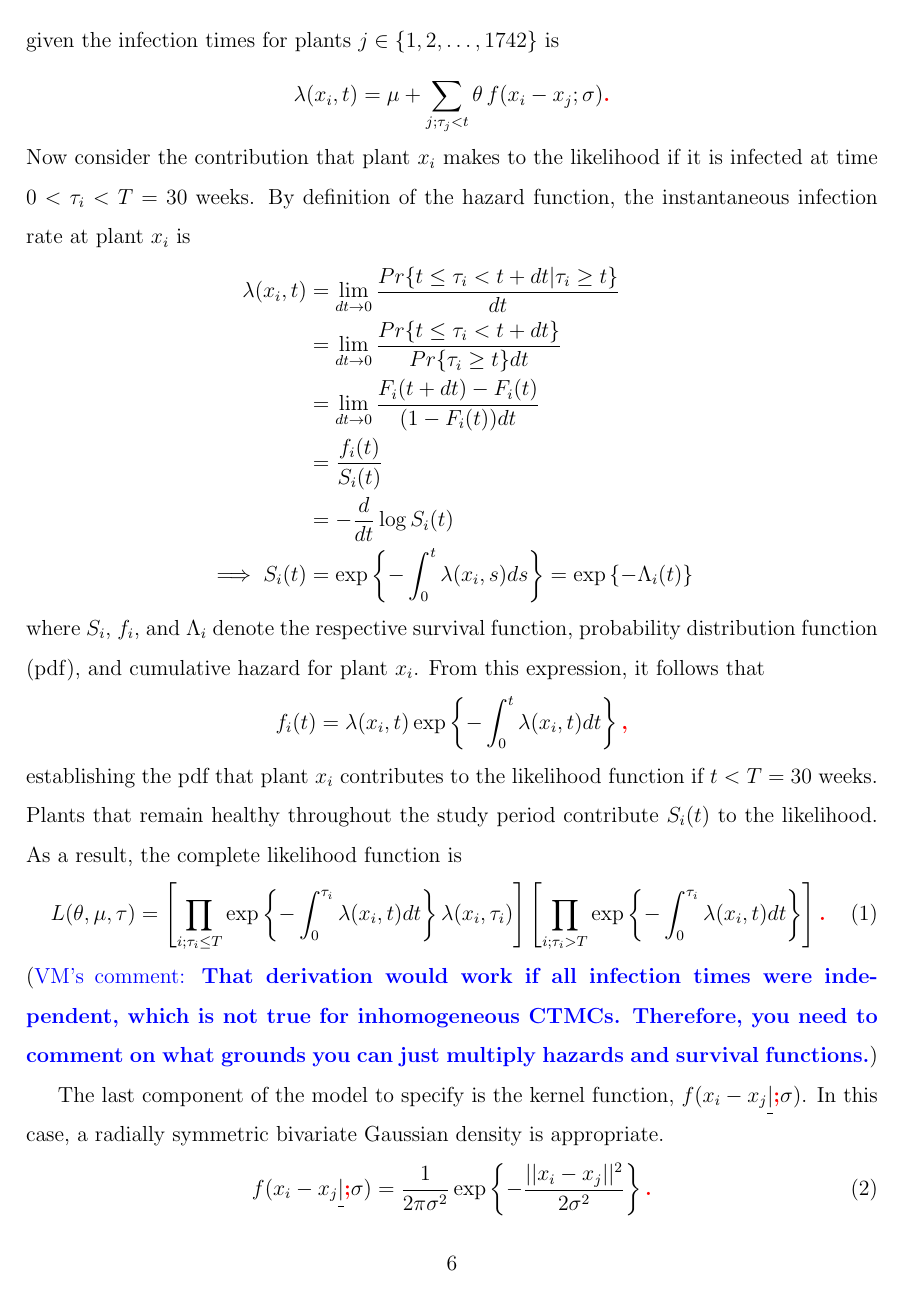
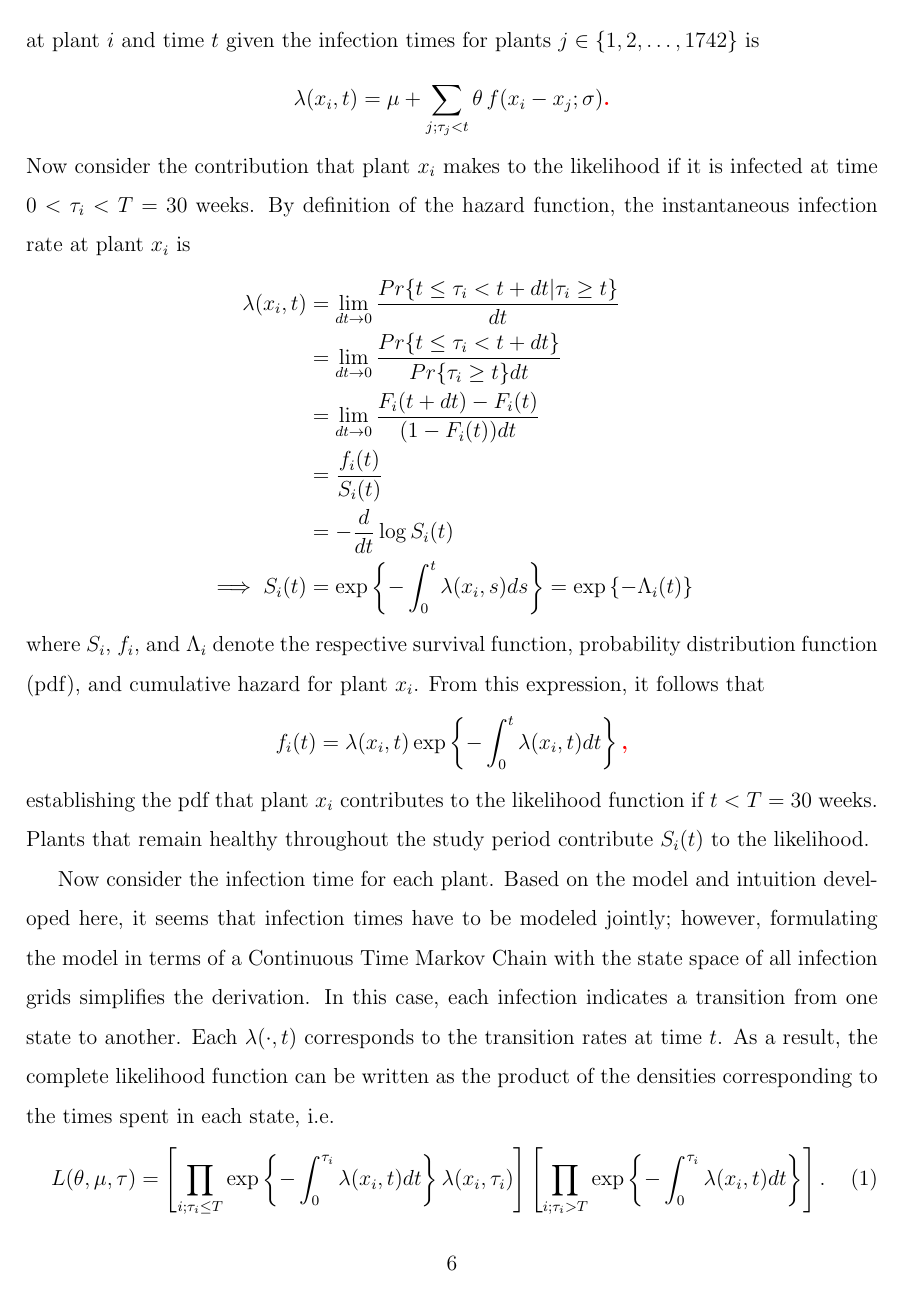
Before and after one commit to ngwelch/prelim, a LaTeX document (report/nwelch_prelim_report.tex): page 6 of 25. Compiled offline with pdfLaTeX.

Commit message:
Updated method section to include CTMC justification for likelihood function; also made revisions based on other suggestions

```diff
--- a/report/nwelch_prelim_report.tex
+++ b/report/nwelch_prelim_report.tex
@@ -7,6 +7,7 @@
 \usepackage{color}
 \usepackage{natbib}
 \usepackage{amsmath}
+\usepackage{amsfonts}
 \usepackage{lipsum}
 
 %%\setlength{\oddsidemargin}{0.25in}
@@ -156,15 +156,20 @@ From this expression, it follows that
 $$ f_i(t) = \lambda(x_i,t) \exp \left\{ - \int_0^t \lambda(x_i,t) dt  \right\}\vmadd{,}$$
 establishing the pdf that plant $x_i$ contributes to the likelihood function if $t<T=30$ weeks.
 Plants that remain healthy throughout the study period contribute $S_i(t)$ to the likelihood.
-As a result, the complete likelihood function is
+
+Now consider the infection time for each plant.
+Based on the model and intuition developed here, it seems that infection times have to be modeled jointly; however, formulating the model in terms of a Continuous Time Markov Chain with the state space of all infection grids simplifies the derivation.
+In this case, each infection indicates a transition from one state to another.
+Each $\lambda(\cdot, t)$ corresponds to the transition rates at time $t$.
+As a result, the complete likelihood function can be written as the product of the densities corresponding to the times spent in each state, i.e.
 \begin{equation}
-L(\theta, \mu, \tau) = \left[ \prod_{i;\tau_i \le T} \exp \left\{-\int^{\tau_i}_0 \lambda(x_i, t)dt\right \} \lambda(x_i, \tau_i)\right] \left[ \prod_{i;\tau_i > T} \exp \left\{-\int^{\tau_i}_0 \lambda(x_i, t)dt \right\}\right] \vmadd{.}
+L(\theta, \mu, \tau) = \left[ \prod_{i;\tau_i \le T} \exp \left\{-\int^{\tau_i}_0 \lambda(x_i, t)dt\right \} \lambda(x_i, \tau_i)\right] \left[ \prod_{i;\tau_i > T} \exp \left\{-\int^{\tau_i}_0 \lambda(x_i, t)dt \right\}\right] .
 \end{equation}
 \vmcomment{That derivation would work if all infection times were independent, which is not true for inhomogeneous CTMCs. Therefore, you need to comment on what grounds you can just multiply hazards and survival functions.}
 
-The last component of the model to specify is the kernel function, $f(x_i -x_j \vmdel{|} \vmadd{;} \sigma)$.
+The last component of the model to specify is the kernel function, $f(x_i -x_j; \sigma)$.
 In this case, a radially symmetric bivariate Gaussian density is appropriate.
-\begin{equation} f( x_i-x_j \vmdel{|} \vmadd{;}\sigma) = \frac{1}{2\pi \sigma^2} \exp \left\{-\frac{ ||x_i-x_j||^2}{2\sigma^2} \right\} \vmadd{.}
+\begin{equation} f( x_i-x_j;\sigma) = \frac{1}{2\pi \sigma^2} \exp \left\{-\frac{ ||x_i-x_j||^2}{2\sigma^2} \right\}.
 \label{eq:kernel} \end{equation}
 The Gaussian kernel is physically reasonable since the movement of aphids among plants can be modeled by Brownian Motion.
 With this argument, $\sigma^2$ in (\ref{eq:kernel}) denotes the variance of the distance an aphid travels in one week.
```
Also changed, not shown: report/nwelch_prelim_report.tex (11 more changed lines).
